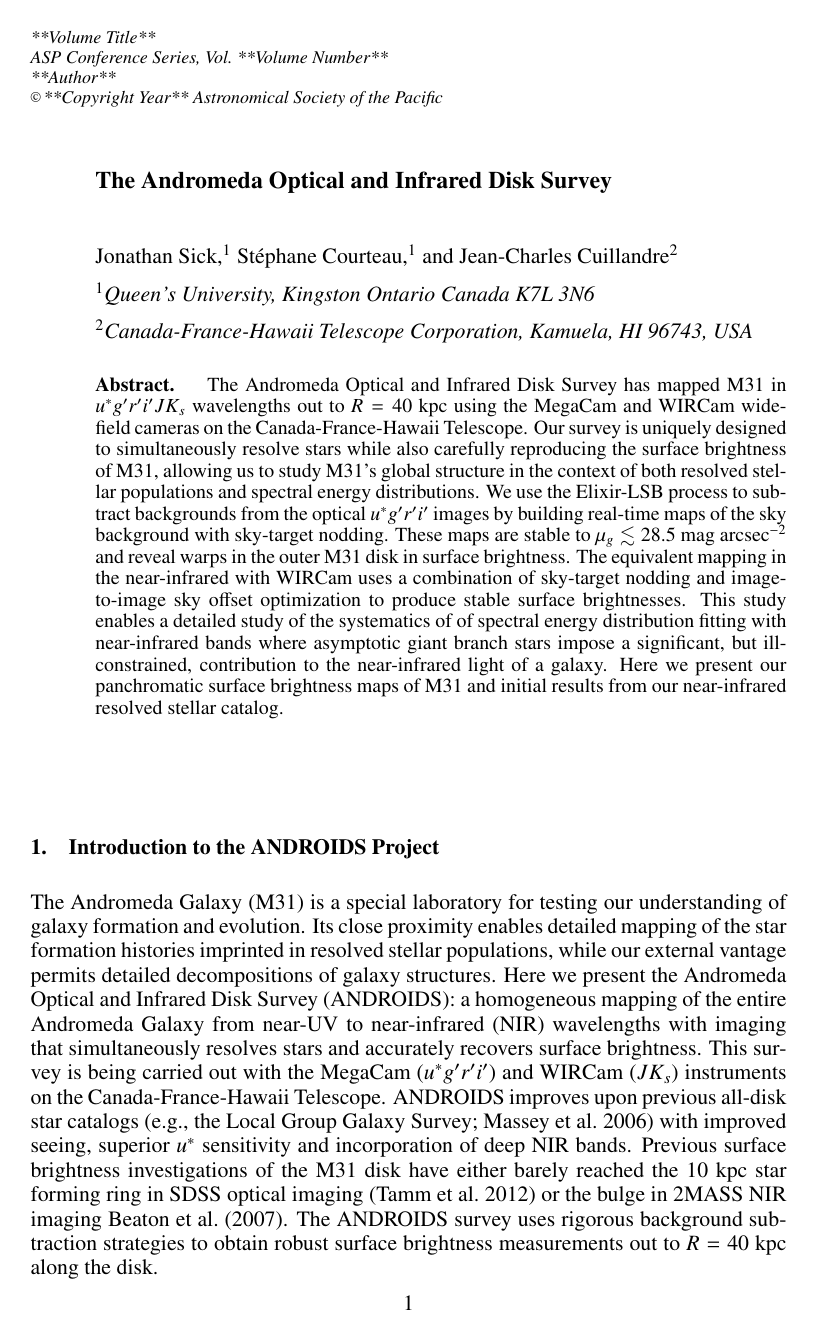
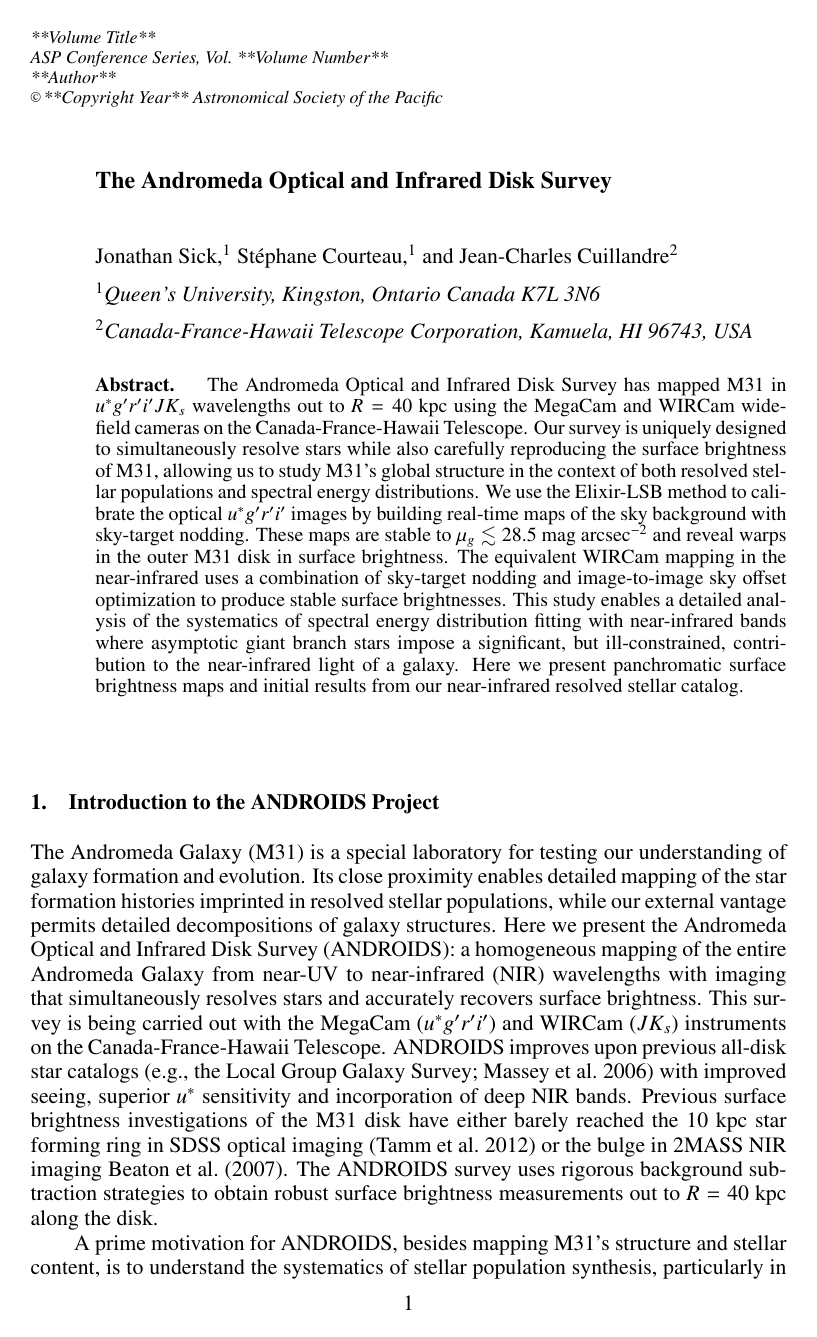
Before and after one commit to jonathansick/arkansas, a LaTeX paper (sickj.tex): page 1 of 4. Compiled offline with pdfLaTeX.

Commit message:
Small edits

```diff
--- a/sickj.tex
+++ b/sickj.tex
@@ -11,17 +11,17 @@
 
 \title{The Andromeda Optical and Infrared Disk Survey}
 \author{Jonathan~Sick,$^1$ St\'{e}phane~Courteau,$^1$ and Jean-Charles~Cuillandre$^2$}
-\affil{$^1$Queen's University, Kingston Ontario Canada K7L 3N6}
+\affil{$^1$Queen's University, Kingston, Ontario Canada K7L 3N6}
 \affil{$^2$Canada-France-Hawaii Telescope Corporation, Kamuela, HI 96743, USA}
 
 \begin{abstract}
 The Andromeda Optical and Infrared Disk Survey has mapped M31 in $u^* g^\prime r^\prime i^\prime J K_s$ wavelengths out to $R=40$~kpc using the MegaCam and WIRCam wide-field cameras on the Canada-France-Hawaii Telescope.
 Our survey is uniquely designed to simultaneously resolve stars while also carefully reproducing the surface brightness of M31, allowing us to study M31's global structure in the context of both resolved stellar populations and spectral energy distributions.
-We use the Elixir-LSB process to subtract backgrounds from the optical $u^* g^\prime r^\prime i^\prime$ images by building real-time maps of the sky background with sky-target nodding.
+We use the Elixir-LSB method to calibrate the optical $u^* g^\prime r^\prime i^\prime$ images by building real-time maps of the sky background with sky-target nodding.
 These maps are stable to $\mu_g \lesssim 28.5$~mag~arcsec$^{-2}$ and reveal warps in the outer M31 disk in surface brightness.
-The equivalent mapping in the near-infrared with WIRCam uses a combination of sky-target nodding and image-to-image sky offset optimization to produce stable surface brightnesses.
-This study enables a detailed study of the systematics of of spectral energy distribution fitting with near-infrared bands where asymptotic giant branch stars impose a significant, but ill-constrained, contribution to the near-infrared light of a galaxy.
-Here we present our panchromatic surface brightness maps of M31 and initial results from our near-infrared resolved stellar catalog.
+The equivalent WIRCam mapping in the near-infrared uses a combination of sky-target nodding and image-to-image sky offset optimization to produce stable surface brightnesses.
+This study enables a detailed analysis of the systematics of spectral energy distribution fitting with near-infrared bands where asymptotic giant branch stars impose a significant, but ill-constrained, contribution to the near-infrared light of a galaxy.
+Here we present panchromatic surface brightness maps and initial results from our near-infrared resolved stellar~catalog.
 \end{abstract}
 
 \section{Introduction to the ANDROIDS Project}
```
Also changed, not shown: sickj.tex (18 more changed lines).
